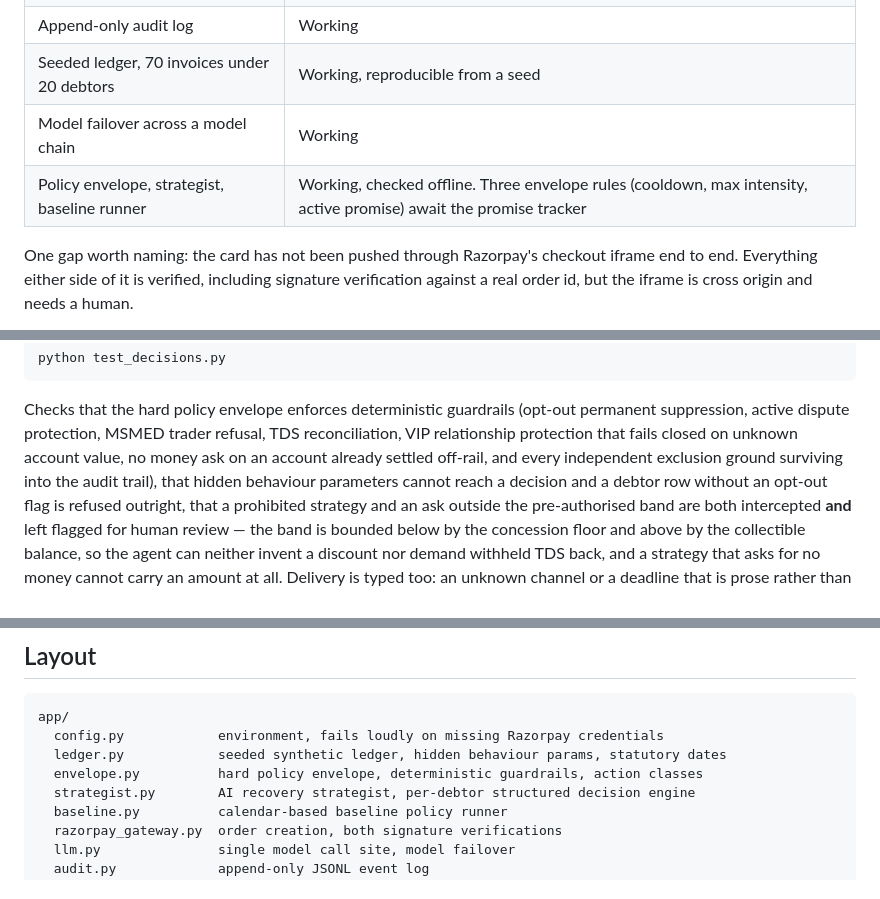
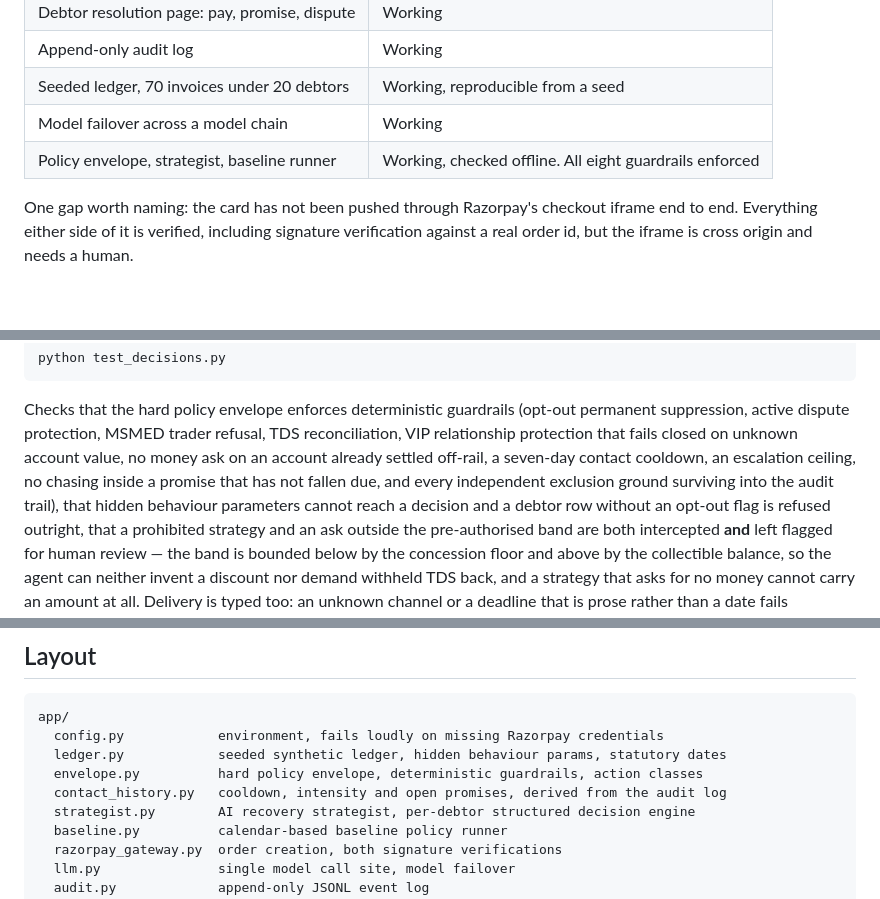
Before and after one commit to uditdaftary/RPay-build-recovery-agent, a Markdown page: README.md, 3 parts joined by grey strips. GitHub-like rendering; blank space fills up the shorter version.

Commit message:
docs: record the full guardrail set and the history module in the README
All eight named guardrails now ship, so the status row no longer says three
are waiting on the promise tracker. Adds contact_history.py to the module
list and the three new rules to what the suite checks.

```diff
--- a/README.md
+++ b/README.md
@@ -20,7 +20,7 @@ with a full audit trail, measured against a fixed baseline policy on an identica
 | Append-only audit log | Working |
 | Seeded ledger, 70 invoices under 20 debtors | Working, reproducible from a seed |
 | Model failover across a model chain | Working |
-| Policy envelope, strategist, baseline runner | Working, checked offline. Three envelope rules (cooldown, max intensity, active promise) await the promise tracker |
+| Policy envelope, strategist, baseline runner | Working, checked offline. All eight guardrails enforced |
 
 One gap worth naming: the card has not been pushed through Razorpay's checkout iframe
 end to end. Everything either side of it is verified, including signature verification
@@ -92,8 +92,10 @@ python test_decisions.py
 Checks that the hard policy envelope enforces deterministic guardrails (opt-out permanent
 suppression, active dispute protection, MSMED trader refusal, TDS reconciliation, VIP
 relationship protection that fails closed on unknown account value, no money ask on an
-account already settled off-rail, and every independent exclusion ground surviving into the
-audit trail), that hidden behaviour parameters cannot reach a decision and a debtor row
+account already settled off-rail, a seven-day contact cooldown, an escalation ceiling, no
+chasing inside a promise that has not fallen due, and every independent exclusion ground
+surviving into the audit trail), that hidden behaviour parameters cannot reach a decision
+and a debtor row
 without an opt-out flag is refused outright, that a prohibited strategy and an ask outside
 the pre-authorised band are both intercepted **and** left flagged for human review — the
 band is bounded below by the concession floor and above by the collectible balance, so the
@@ -198,6 +200,7 @@ app/
   config.py            environment, fails loudly on missing Razorpay credentials
   ledger.py            seeded synthetic ledger, hidden behaviour params, statutory dates
   envelope.py          hard policy envelope, deterministic guardrails, action classes
+  contact_history.py   cooldown, intensity and open promises, derived from the audit log
   strategist.py        AI recovery strategist, per-debtor structured decision engine
   baseline.py          calendar-based baseline policy runner
   razorpay_gateway.py  order creation, both signature verifications
```
